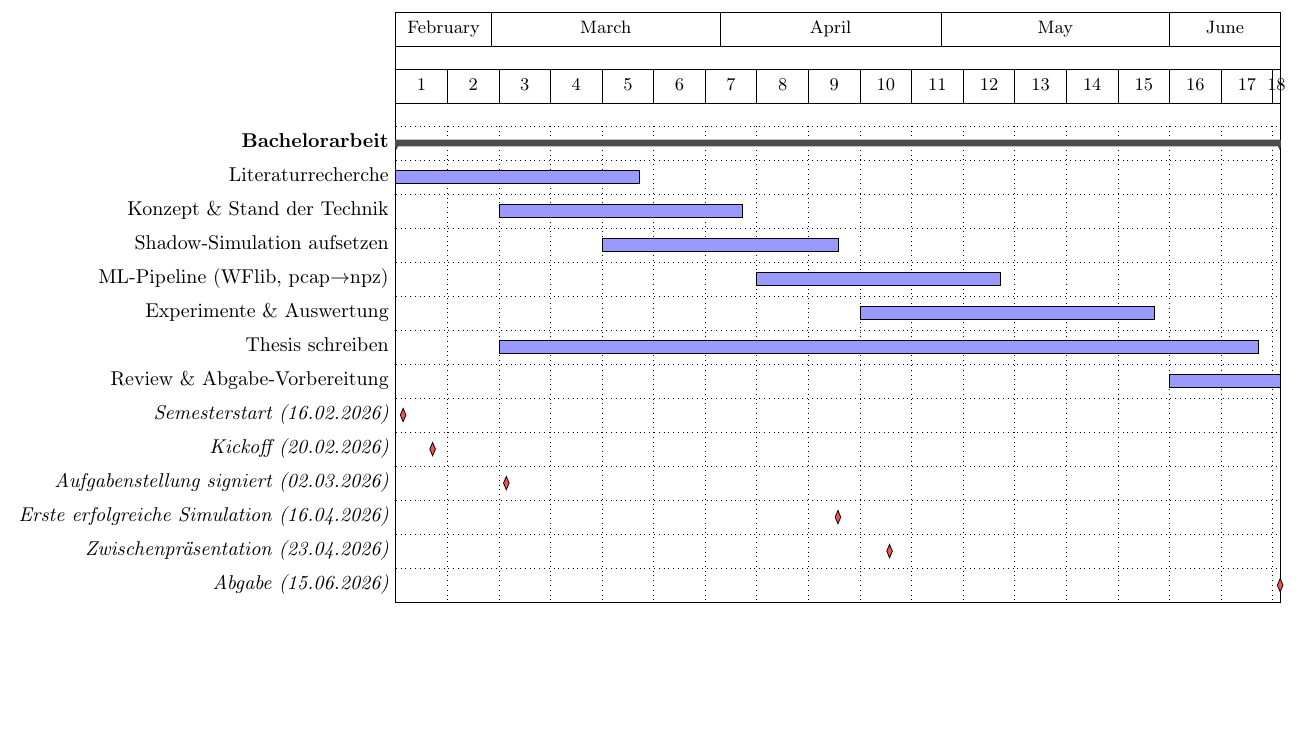
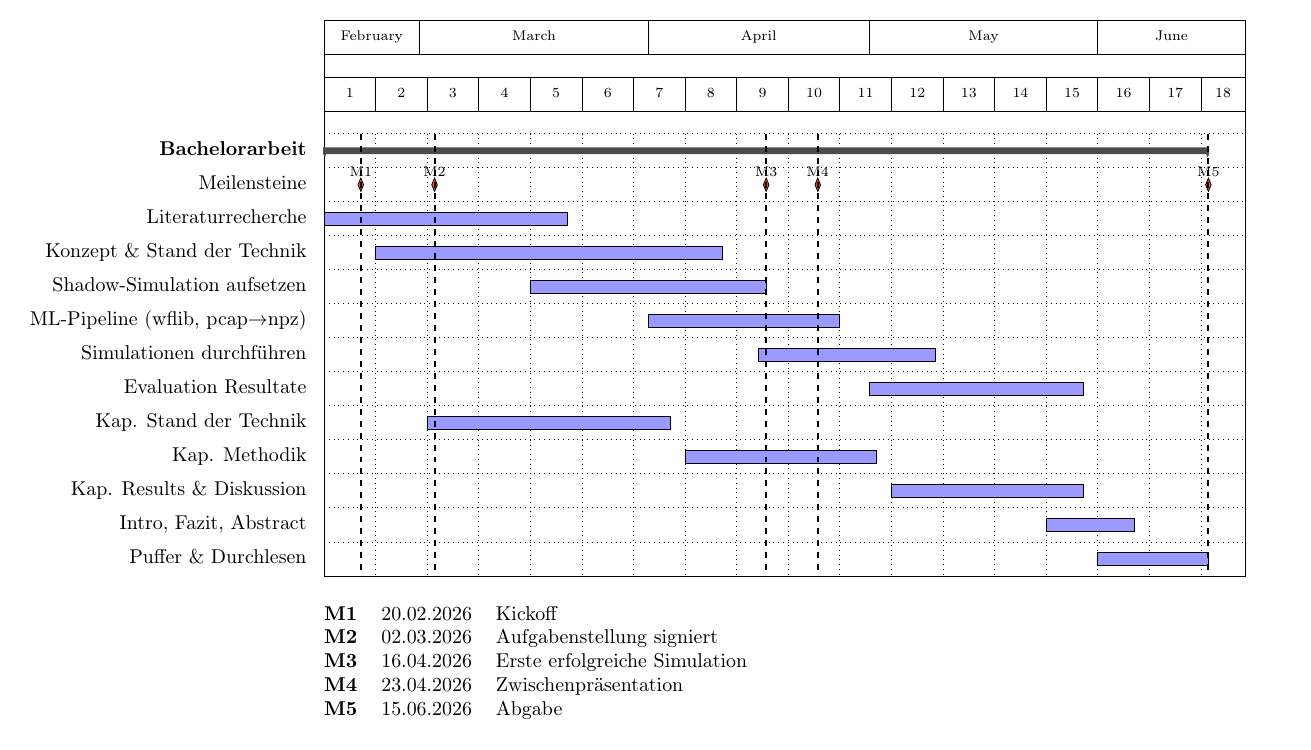
Before and after one commit to OliverStaub/BachelorThesis, a LaTeX figure (src/thesis/figs/projektplan.tex, which reads src/thesis/figs/projektplan_body.tex): the whole page, the shorter picture padded with empty space. Compiled offline with pdfLaTeX.

Commit message:
update gantt chart

```diff
--- a/src/thesis/figs/projektplan.tex
+++ b/src/thesis/figs/projektplan.tex
@@ -1,8 +1,9 @@
-\documentclass[border=6pt]{standalone}
+\documentclass[border={15pt 10pt 10pt 10pt}]{standalone}
 \usepackage[T1]{fontenc}
 \usepackage[utf8]{inputenc}
 \usepackage{tikz}
 \usepackage{pgfgantt}
+\usepackage{float}
 \begin{document}
 \input{projektplan_body.tex}
 \end{document}
--- a/src/thesis/figs/projektplan_body.tex
+++ b/src/thesis/figs/projektplan_body.tex
@@ -1,25 +1,56 @@
+\begin{tikzpicture}
+\node[inner sep=0pt] (chart) {%
 \begin{ganttchart}[
     hgrid, vgrid={*{6}{draw=none}, dotted},
     x unit=1.3mm, y unit chart=6mm,
     time slot format=isodate,
+    title label font=\scriptsize,
     calendar week text={\currentweek},
+    bar label node/.append style={xshift=-3mm},
+    group label node/.append style={xshift=-3mm},
     milestone/.append style={fill=red!70},
     bar/.append style={fill=blue!40},
     group/.append style={fill=black!70},
-  ]{2026-02-16}{2026-06-15}
+    milestone inline label node/.append style={font=\scriptsize, yshift=0.5mm},
+  ]{2026-02-16}{2026-06-20}
   \gantttitlecalendar{month=name, week} \\
+
   \ganttgroup{Bachelorarbeit}{2026-02-16}{2026-06-15} \\
+
+  \ganttbar[bar/.append style={draw=none,fill=none}]{Meilensteine}{2026-02-16}{2026-02-16}
+  \ganttmilestone[inline]{M1}{2026-02-20}
+  \ganttmilestone[inline]{M2}{2026-03-02}
+  \ganttmilestone[inline]{M3}{2026-04-16}
+  \ganttmilestone[inline]{M4}{2026-04-23}
+  \ganttmilestone[inline]{M5}{2026-06-15} \\
+
   \ganttbar{Literaturrecherche}{2026-02-16}{2026-03-20} \\
-  \ganttbar{Konzept \& Stand der Technik}{2026-03-02}{2026-04-03} \\
+  \ganttbar{Konzept \& Stand der Technik}{2026-02-23}{2026-04-10} \\
   \ganttbar{Shadow-Simulation aufsetzen}{2026-03-16}{2026-04-16} \\
-  \ganttbar{ML-Pipeline (WFlib, pcap$\to$npz)}{2026-04-06}{2026-05-08} \\
-  \ganttbar{Experimente \& Auswertung}{2026-04-20}{2026-05-29} \\
-  \ganttbar{Thesis schreiben}{2026-03-02}{2026-06-12} \\
-  \ganttbar{Review \& Abgabe-Vorbereitung}{2026-06-01}{2026-06-15} \\
-  \ganttmilestone{Semesterstart (16.02.2026)}{2026-02-16} \\
-  \ganttmilestone{Kickoff (20.02.2026)}{2026-02-20} \\
-  \ganttmilestone{Aufgabenstellung signiert (02.03.2026)}{2026-03-02} \\
-  \ganttmilestone{Erste erfolgreiche Simulation (16.04.2026)}{2026-04-16} \\
-  \ganttmilestone{Zwischenpr\"asentation (23.04.2026)}{2026-04-23} \\
-  \ganttmilestone{Abgabe (15.06.2026)}{2026-06-15}
-\end{ganttchart}
+  \ganttbar{ML-Pipeline (wflib, pcap$\to$npz)}{2026-04-01}{2026-04-26} \\
+  \ganttbar{Simulationen durchf\"uhren}{2026-04-16}{2026-05-09} \\
+  \ganttbar{Evaluation Resultate}{2026-05-01}{2026-05-29} \\
+  \ganttbar{Kap. Stand der Technik}{2026-03-02}{2026-04-03} \\
+  \ganttbar{Kap. Methodik}{2026-04-06}{2026-05-01} \\
+  \ganttbar{Kap. Results \& Diskussion}{2026-05-04}{2026-05-29} \\
+  \ganttbar{Intro, Fazit, Abstract}{2026-05-25}{2026-06-05} \\
+  \ganttbar{Puffer \& Durchlesen}{2026-06-01}{2026-06-15}
+
+
+  \ganttvrule{}{2026-02-20}
+  \ganttvrule{}{2026-03-02}
+  \ganttvrule{}{2026-04-16}
+  \ganttvrule{}{2026-04-23}
+  \ganttvrule{}{2026-06-15}
+\end{ganttchart}%
+};
+\node[anchor=north, yshift=-3mm, xshift=-18mm] at (chart.south) {%
+\begin{tabular}{@{}lll@{}}
+\textbf{M1} & 20.02.2026 & Kickoff \\
+\textbf{M2} & 02.03.2026 & Aufgabenstellung signiert \\
+\textbf{M3} & 16.04.2026 & Erste erfolgreiche Simulation \\
+\textbf{M4} & 23.04.2026 & Zwischenpr\"asentation \\
+\textbf{M5} & 15.06.2026 & Abgabe \\
+\end{tabular}%
+};
+\end{tikzpicture}
```
Also changed, not shown: ExperimentLogs.csv (+2 -1 lines), src/thesis/chapters/04_methoden.tex (line endings or trailing spaces), src/thesis/figs/projektplan.pdf, src/thesis/figs/projektplan.png, 4 other files.
